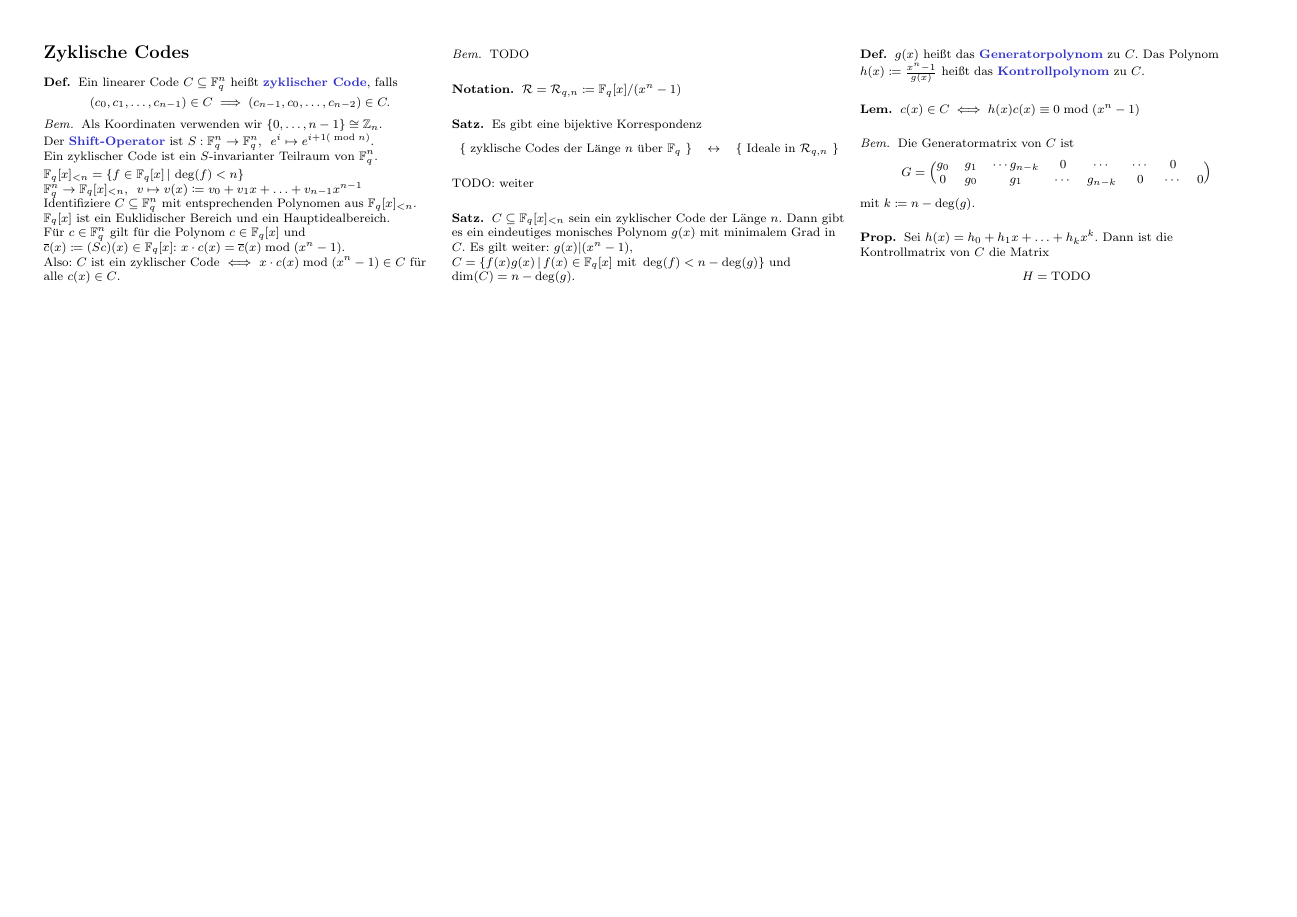
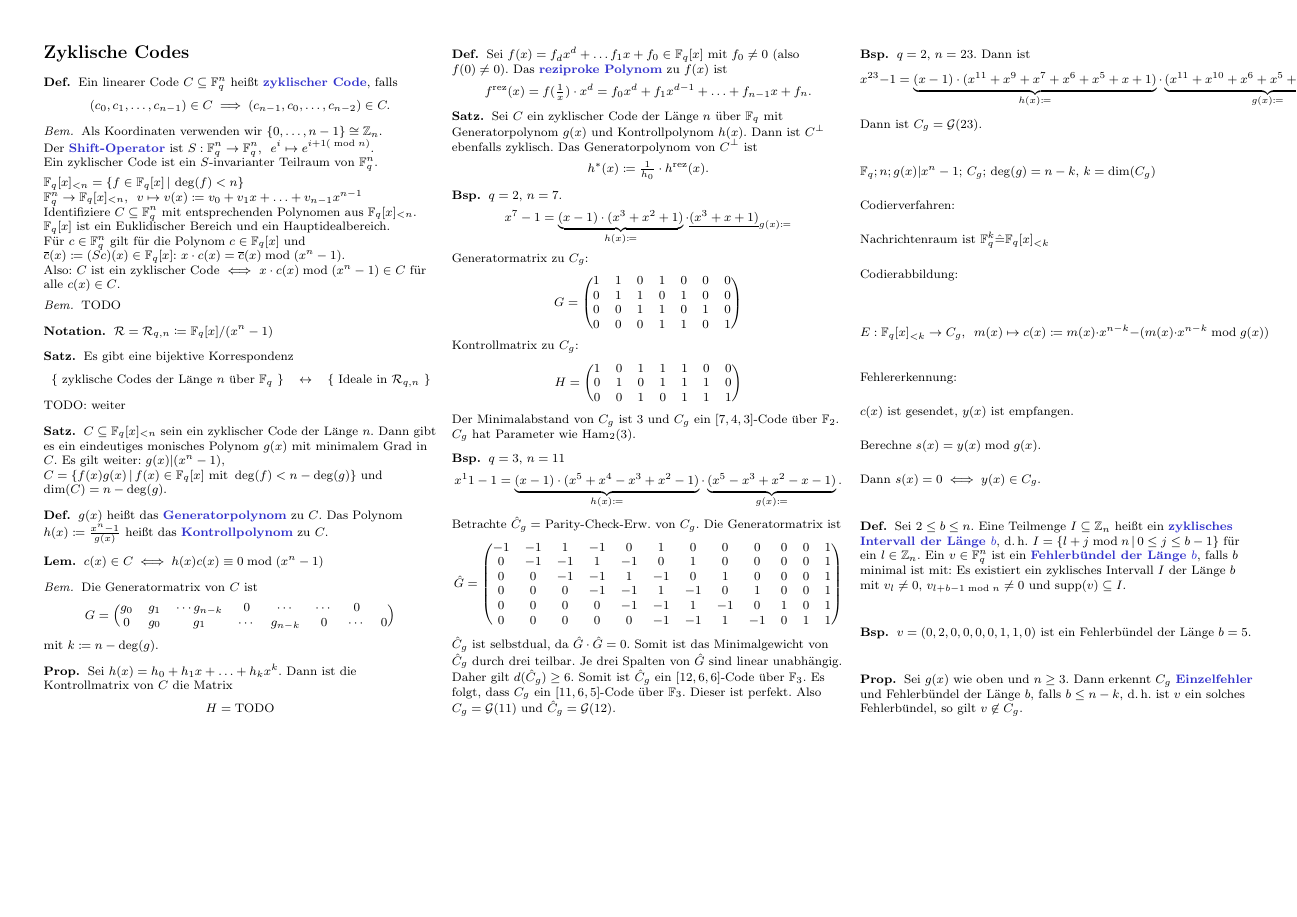
Before and after one commit to timjb/uni-spicker, a LaTeX document (codierungstheorie.tex): page 8 of 8. Compiled offline with pdfLaTeX.

Commit message:
Codierungstheorie-Vorlesung vom 19.1.2016

```diff
--- a/codierungstheorie.tex
+++ b/codierungstheorie.tex
@@ -43,6 +43,7 @@
 \DeclareMathOperator{\trace}{trace} % Spur
 \DeclareMathOperator{\ggT}{ggT} % größter gemeinsamer Teiler
 \DeclareMathOperator{\ord}{ord} % Ordnung
+\newcommand{\rez}{\mathrm{rez}} % reziprok
 
 \begin{document}
 
@@ -2194,4 +2195,124 @@ TODO: weiter
   \]
 \end{prop}
 
+% Vorlesung vom 19.1.2016
+
+\begin{defn}
+  Sei $f(x) = f_d x^d + \ldots f_1 x + f_0 \in \F_q[x]$ mit $f_0 \neq 0$ (also $f(0) \neq 0$).
+  Das \emph{reziproke Polynom} zu $f(x)$ ist
+  \[
+    f^\rez(x) = f(\tfrac{1}{x}) \cdot x^d = f_0 x^d + f_1 x^{d-1} + \ldots + f_{n-1} x + f_n.
+  \]
+\end{defn}
+
+\begin{satz}
+  Sei $C$ ein zyklischer Code der Länge $n$ über $\F_q$ mit Generatorpolynom $g(x)$ und Kontrollpolynom $h(x)$.
+  Dann ist $C^\perp$ ebenfalls zyklisch.
+  Das Generatorpolynom von $C^\perp$ ist
+  \[
+    h^*(x) \coloneqq \tfrac{1}{h_0} \cdot h^\rez(x).
+  \]
+\end{satz}
+
+\begin{bsp}
+  $q=2$, $n=7$.
+  \[
+    x^7 - 1 = \underbrace{(x-1) \cdot (x^3 + x^2 + 1)}_{h(x) \coloneqq} \cdot \underline{(x^3 + x + 1)}_{g(x) \coloneqq}
+  \]
+  Generatormatrix zu $C_g$:
+  \[
+    G = \begin{pmatrix}
+      1 & 1 & 0 & 1 & 0 & 0 & 0 \\
+      0 & 1 & 1 & 0 & 1 & 0 & 0 \\
+      0 & 0 & 1 & 1 & 0 & 1 & 0 \\
+      0 & 0 & 0 & 1 & 1 & 0 & 1
+    \end{pmatrix}
+  \]
+  Kontrollmatrix zu $C_g$:
+  \[
+    H = \begin{pmatrix}
+      1 & 0 & 1 & 1 & 1 & 0 & 0 \\
+      0 & 1 & 0 & 1 & 1 & 1 & 0 \\
+      0 & 0 & 1 & 0 & 1 & 1 & 1
+    \end{pmatrix}
+  \]
+  Der Minimalabstand von $C_g$ ist $3$ und $C_g$ ein $[7, 4, 3]$-Code über $\F_2$.
+  $C_g$ hat Parameter wie $\Ham_2(3)$.
+\end{bsp}
+
+\begin{bsp}
+  $q = 3$, $n = 11$
+  \[
+    x^11 - 1 = \underbrace{(x-1) \cdot (x^5 + x^4 - x^3 + x^2 - 1)}_{h(x) \coloneqq} \cdot \underbrace{(x^5 - x^3 + x^2 - x - 1)}_{g(x) \coloneqq}.
+  \]
+  Betrachte $\hat{C}_g = $ Parity-Check-Erw. von $C_g$.
+  Die Generatormatrix ist
+  \[
+    \setcounter{MaxMatrixCols}{20}
+    \hat{G} = \begin{pmatrix}
+      -1 & -1 & 1 & -1 & 0 & 1 & 0 & 0 & 0 & 0 & 0 & 1 \\
+      0 & -1 & -1 & 1 & -1 & 0 & 1 & 0 & 0 & 0 & 0 & 1 \\
+      0 & 0 & -1 & -1 & 1 & -1 & 0 & 1 & 0 & 0 & 0 & 1 \\
+      0 & 0 & 0 & -1 & -1 & 1 & -1 & 0 & 1 & 0 & 0 & 1 \\
+      0 & 0 & 0 & 0 & -1 & -1 & 1 & -1 & 0 & 1 & 0 & 1 \\
+      0 & 0 & 0 & 0 & 0 & -1 & -1 & 1 & -1 & 0 & 1 & 1
+    \end{pmatrix}
+  \]
+  $\hat{C}_g$ ist selbstdual, da $\hat{G} \cdot \hat{G} = 0$.
+  Somit ist das Minimalgewicht von $\hat{C}_g$ durch drei teilbar.
+  Je drei Spalten von $\hat{G}$ sind linear unabhängig.
+  Daher gilt $d(\hat{C}_g) \geq 6$.
+  Somit ist $\hat{C}_g$ ein $[12, 6, 6]$-Code über $\F_3$.
+  Es folgt, dass $C_g$ ein $[11, 6, 5]$-Code über $\F_3$.
+  Dieser ist perfekt.
+  Also $C_g = \Golay(11)$ und $\hat{C}_g = \Golay(12)$.
+\end{bsp}
+
+\begin{bsp}
+  $q = 2$, $n = 23$.
+  Dann ist
+  \[
+    x^{23} - 1 = \underbrace{(x-1) \cdot (x^{11} + x^9 + x^7 + x^6 + x^5 + x + 1)}_{h(x) \coloneqq} \cdot \underbrace{(x^{11} + x^{10} + x^6 + x^5 + x^4 + x^2 + 1)}_{g(x) \coloneqq}
+  \]
+  Dann ist $C_g = \Golay(23)$.
+\end{bsp}
+
+% §11.3 CRC-Codes (cyclic redundancy check codes)
+
+$\F_q; n; g(x) \divides x^n - 1$; $C_g$; $\deg(g) = n - k$, $k = \dim(C_g)$
+
+Codierverfahren:
+
+Nachrichtenraum ist $\F_q^k \hat{=} \F_q[x]_{< k}$
+
+Codierabbildung:
+
+\[
+  E : \F_q[x]_{< k} \to C_g, \enspace m(x) \mapsto c(x) \coloneqq m(x) \cdot x^{n-k} - (m(x) \cdot x^{n-k} \bmod g(x))
+\]
+
+Fehlererkennung:
+
+$c(x)$ ist gesendet, $y(x)$ ist empfangen.
+
+Berechne $s(x) = y(x) \bmod g(x)$.
+
+Dann $s(x) = 0 \iff y(x) \in C_g$.
+
+\begin{defn}
+  Sei $2 \leq b \leq n$.
+  Eine Teilmenge $I \subseteq \Z_n$ heißt ein \emph{zyklisches Intervall der Länge~$b$}, \dh{} $I= \Set{l + j \bmod n}{0 \leq j \leq b-1}$ für ein $l \in \Z_n$.
+  Ein $v \in \F_q^n$ ist ein \emph{Fehlerbündel der Länge~$b$}, falls $b$ minimal ist mit:
+  Es existiert ein zyklisches Intervall $I$ der Länge $b$ mit $v_l \neq 0$, $v_{l+b-1 \bmod n} \neq 0$ und $\supp(v) \subseteq I$.
+\end{defn}
+
+\begin{bsp}
+  $v = (0,2,0,0,0,0,1,1,0)$ ist ein Fehlerbündel der Länge $b = 5$.
+\end{bsp}
+
+\begin{prop}
+  Sei $g(x)$ wie oben und $n \geq 3$.
+  Dann erkennt $C_g$ \emph{Einzelfehler} und Fehlerbündel der Länge~$b$, falls $b \leq n - k$, \dh{} ist $v$ ein solches Fehlerbündel, so gilt $v \not\in C_g$.
+\end{prop}
+
 \end{document}
```
Also changed, not shown: codierungstheorie.pdf.
